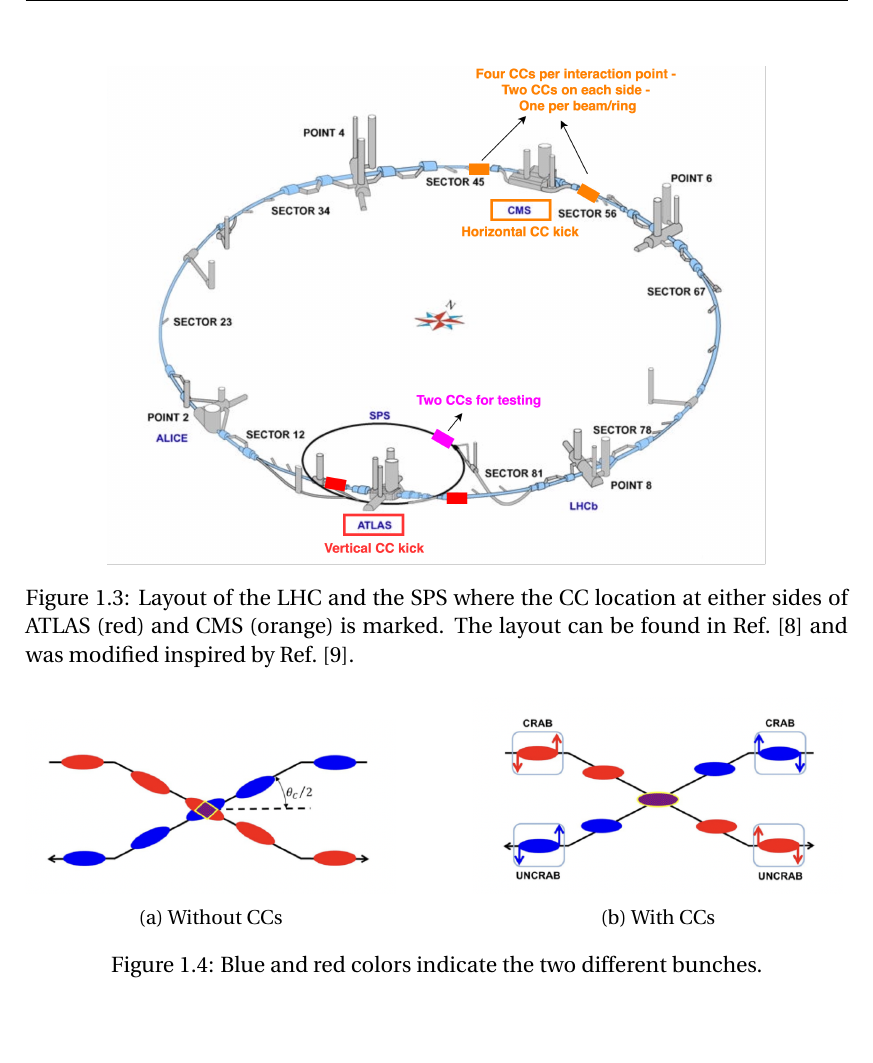
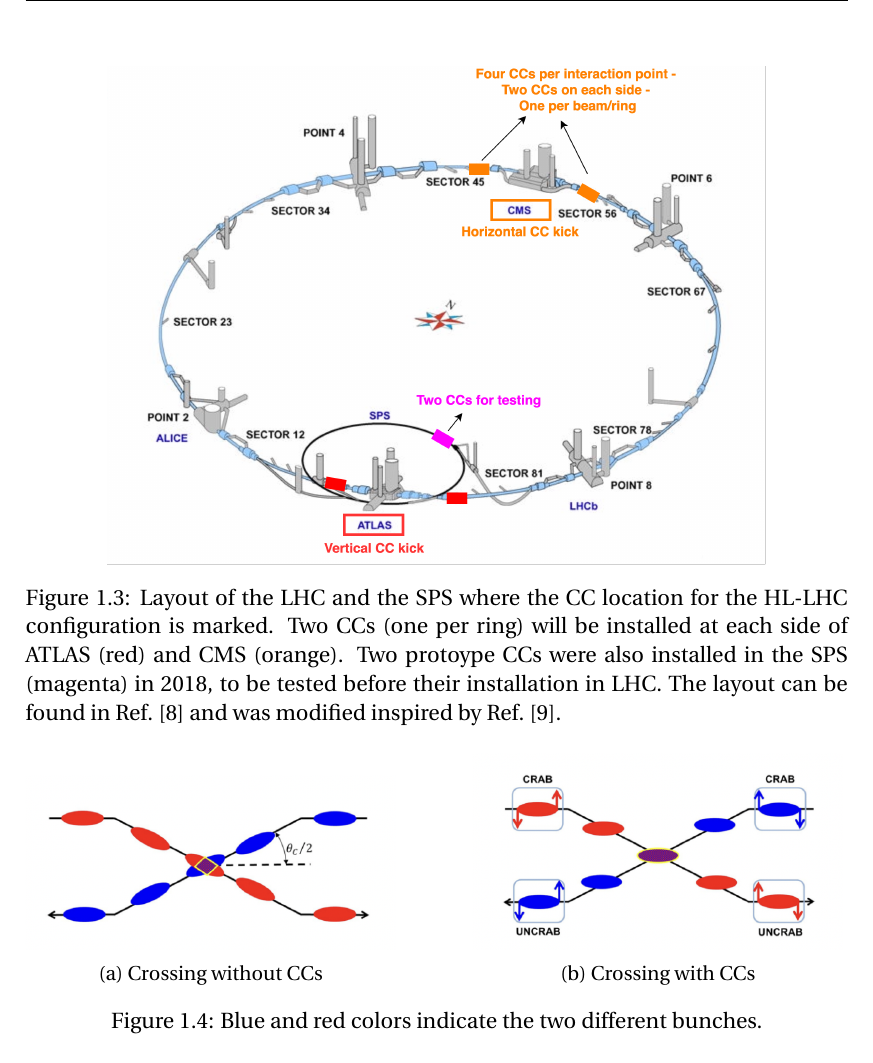
Before and after one commit to natriant/PhD_thesis, a LaTeX thesis (main.tex, which reads chapters/introduction.tex): part of page 22 of 103 before the commit and part of page 22 of 104 after it, cut so that both start at the same text, the shorter picture padded with empty space. Compiled offline with pdfLaTeX.

Commit message:
small additions

```diff
--- a/chapters/introduction.tex
+++ b/chapters/introduction.tex
@@ -80,7 +80,7 @@ The CCs will be installed in the two main interaction points of LHC, ATLAS and C
 \begin{figure}[!h] % made at diagrams.net saved at google docs
     \centering
     \includegraphics[width=0.8\textwidth]{images/introduction/LHC_layout_CCs.png}
-        \caption{Layout of the LHC and the SPS where the CC location at either sides of ATLAS (red) and CMS (orange) is marked.  The layout can be found in Ref.~\cite{LHC_SPS_layout} and was modified inspired by Ref.~\cite{LHC_SPS_layout_v2}.}
+        \caption{Layout of the LHC and the SPS where the CC location for the HL-LHC configuration is marked. Two CCs (one per ring) will be installed at each side of ATLAS (red) and CMS (orange). Two protoype CCs were also installed in the SPS (magenta) in 2018, to be tested before their installation in LHC. The layout can be found in Ref.~\cite{LHC_SPS_layout} and was modified inspired by Ref.~\cite{LHC_SPS_layout_v2}.}
         \label{fig:LHC_layout_CCs}
  \end{figure}
 
@@ -92,14 +92,14 @@ In this configuration, the bunches recieve the transverse deflection from the fi
     \begin{subfigure}[t]{0.45\textwidth}
         \centering
         \includegraphics[width=1\textwidth]{images/introduction/no_crab_crossing.png}
-        \caption{Without CCs}
+        \caption{Crossing without CCs}
         %\label{fig:add_label_here}
     \end{subfigure}
     \hfill
     \begin{subfigure}[t]{0.45\textwidth}
         \centering
         \includegraphics[width=1\textwidth]{images/introduction/crab_crossing.png}
-        \caption{With CCs}
+        \caption{Crossing with CCs}
         %\label{fig:add_label_here}
     \end{subfigure}
     \hfill
```
